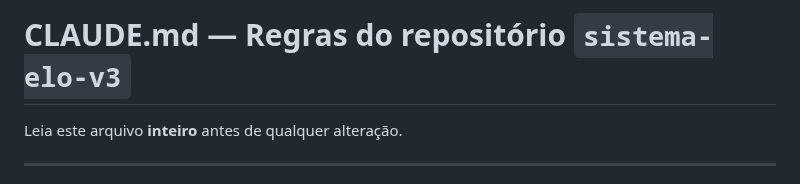
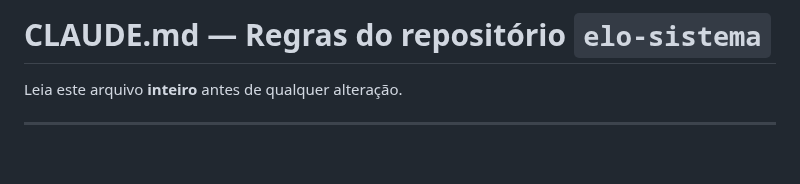
Before and after one commit to eloconteudo1/elo-sistema, a Markdown page: CLAUDE.md, the part around the change. Rendered like a GitHub page; blank space fills up the shorter version.

Commit message:
CLAUDE.md: corrige nome do repositório (sistema-elo-v3 -> elo-sistema)

```diff
--- a/CLAUDE.md
+++ b/CLAUDE.md
@@ -1,4 +1,4 @@
-# CLAUDE.md — Regras do repositório `sistema-elo-v3`
+# CLAUDE.md — Regras do repositório `elo-sistema`
 
 Leia este arquivo **inteiro** antes de qualquer alteração.
 
```
